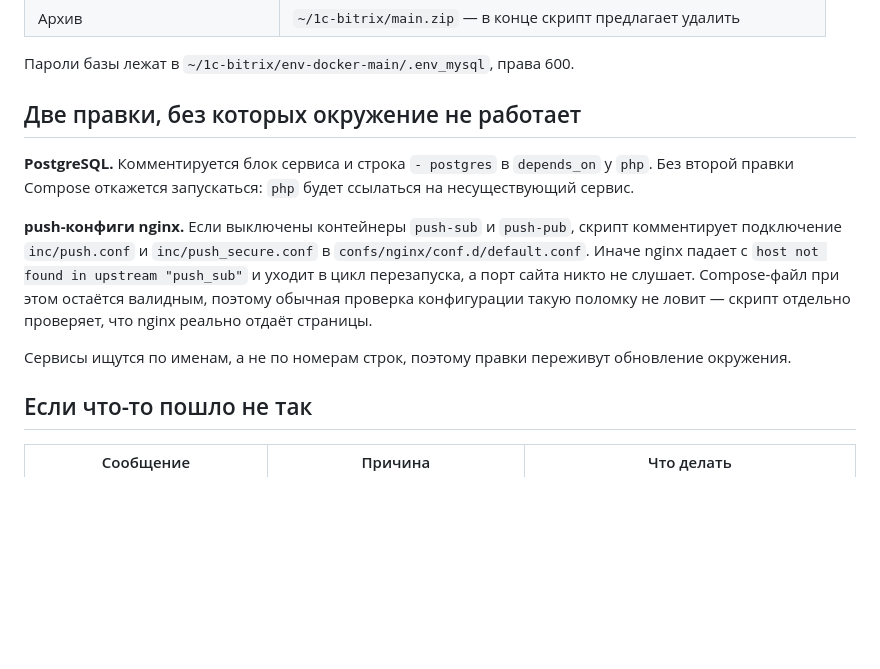
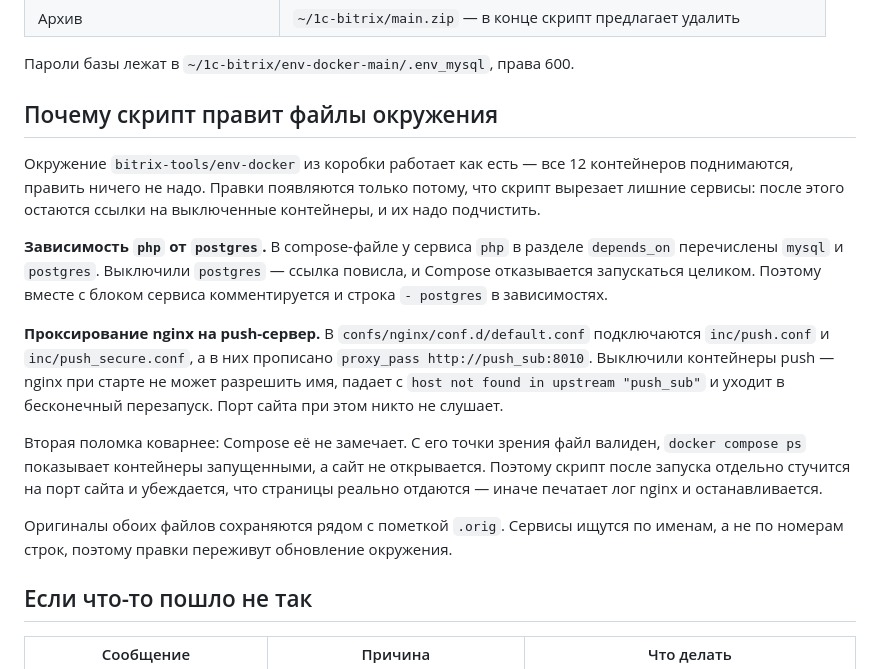
Before and after one commit to Aizenhaim/bitrix-docker-install, a Markdown page: README.md, the part around the change. Rendered like a GitHub page; blank space fills up the shorter version.

Commit message:
Понятнее про правки конфигов

```diff
--- a/README.md
+++ b/README.md
@@ -151,22 +151,33 @@ Redis, memcached, Sphinx и push-сервер в требованиях не з
 
 Пароли базы лежат в `~/1c-bitrix/env-docker-main/.env_mysql`, права 600.
 
-## Две правки, без которых окружение не работает
+## Почему скрипт правит файлы окружения
 
-**PostgreSQL.** Комментируется блок сервиса и строка `- postgres` в
-`depends_on` у `php`. Без второй правки Compose откажется запускаться:
-`php` будет ссылаться на несуществующий сервис.
+Окружение `bitrix-tools/env-docker` из коробки работает как есть — все 12
+контейнеров поднимаются, править ничего не надо. Правки появляются только
+потому, что скрипт вырезает лишние сервисы: после этого остаются ссылки на
+выключенные контейнеры, и их надо подчистить.
 
-**push-конфиги nginx.** Если выключены контейнеры `push-sub` и `push-pub`,
-скрипт комментирует подключение `inc/push.conf` и `inc/push_secure.conf` в
-`confs/nginx/conf.d/default.conf`. Иначе nginx падает с
-`host not found in upstream "push_sub"` и уходит в цикл перезапуска, а порт
-сайта никто не слушает. Compose-файл при этом остаётся валидным, поэтому
-обычная проверка конфигурации такую поломку не ловит — скрипт отдельно
-проверяет, что nginx реально отдаёт страницы.
+**Зависимость `php` от `postgres`.** В compose-файле у сервиса `php` в разделе
+`depends_on` перечислены `mysql` и `postgres`. Выключили `postgres` — ссылка
+повисла, и Compose отказывается запускаться целиком. Поэтому вместе с блоком
+сервиса комментируется и строка `- postgres` в зависимостях.
 
-Сервисы ищутся по именам, а не по номерам строк, поэтому правки переживут
-обновление окружения.
+**Проксирование nginx на push-сервер.** В `confs/nginx/conf.d/default.conf`
+подключаются `inc/push.conf` и `inc/push_secure.conf`, а в них прописано
+`proxy_pass http://push_sub:8010`. Выключили контейнеры push — nginx при
+старте не может разрешить имя, падает с `host not found in upstream
+"push_sub"` и уходит в бесконечный перезапуск. Порт сайта при этом никто не
+слушает.
+
+Вторая поломка коварнее: Compose её не замечает. С его точки зрения файл
+валиден, `docker compose ps` показывает контейнеры запущенными, а сайт не
+открывается. Поэтому скрипт после запуска отдельно стучится на порт сайта и
+убеждается, что страницы реально отдаются — иначе печатает лог nginx и
+останавливается.
+
+Оригиналы обоих файлов сохраняются рядом с пометкой `.orig`. Сервисы ищутся по
+именам, а не по номерам строк, поэтому правки переживут обновление окружения.
 
 ## Если что-то пошло не так
 
```
